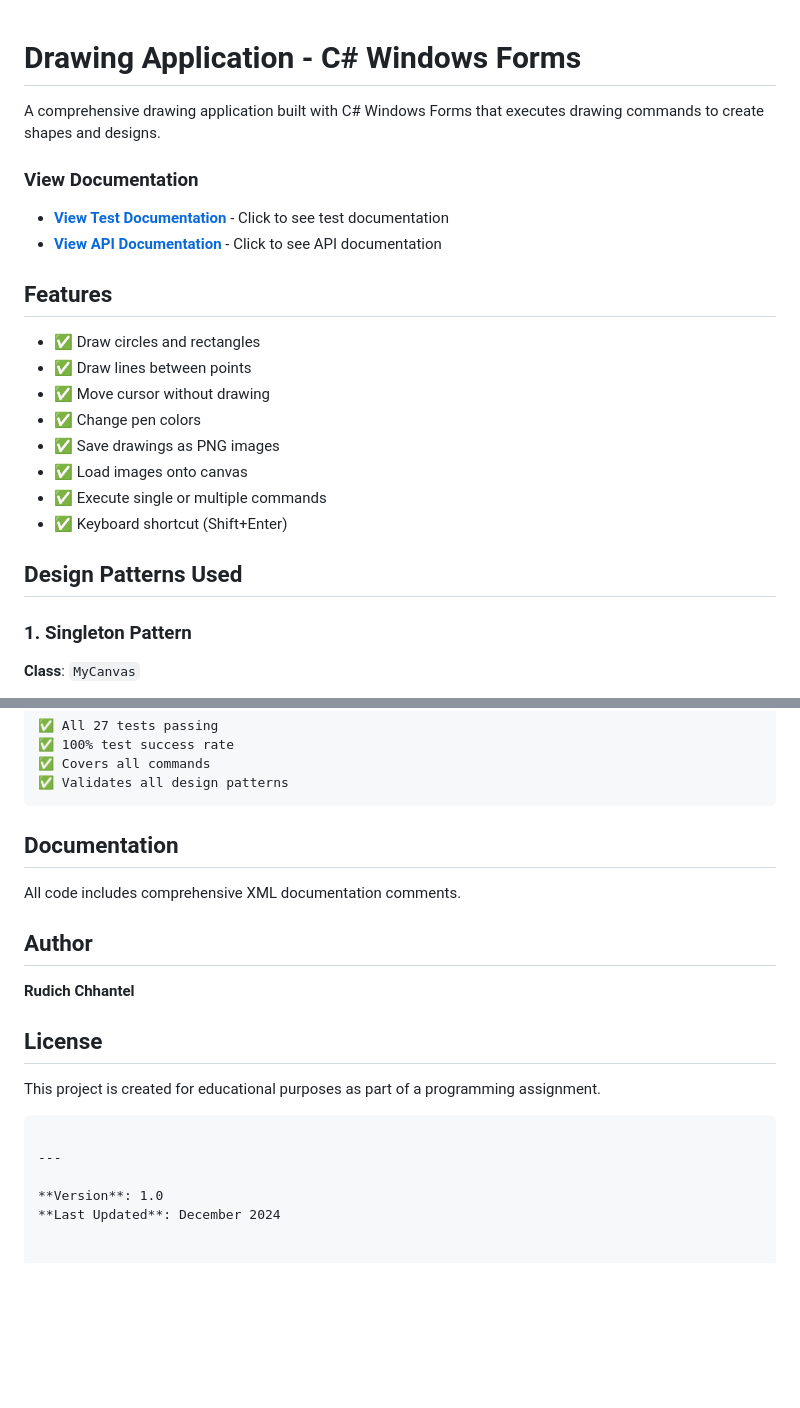
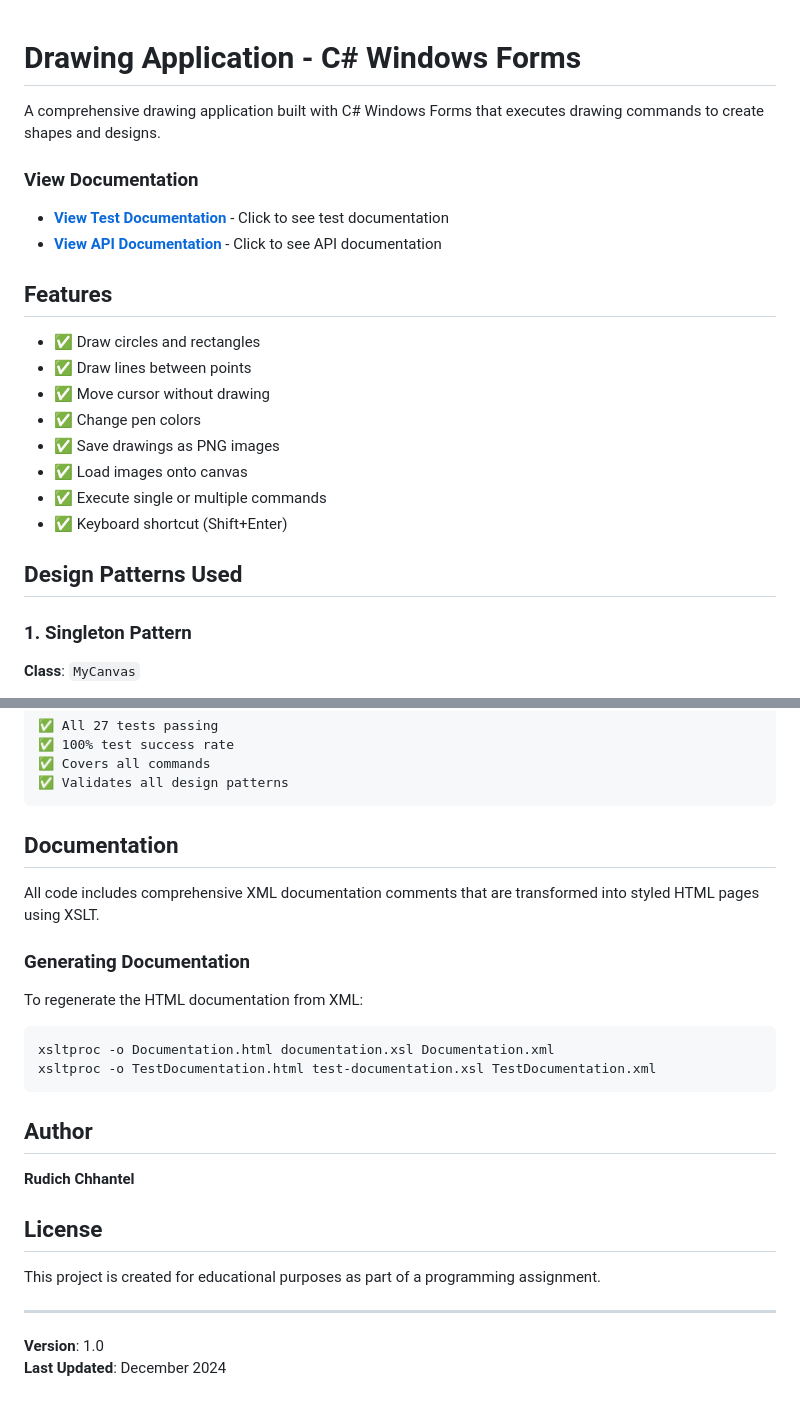
Before and after one commit to Rudich0/RudichChhantel_assignment_Documentation, a Markdown page: README.md, 2 parts joined by grey strips. Drawn GitHub-style; blank space fills up the shorter version.

````diff
--- a/README.md
+++ b/README.md
@@ -1,14 +1,11 @@
 # Drawing Application - C# Windows Forms
-
 A comprehensive drawing application built with C# Windows Forms that executes drawing commands to create shapes and designs.
 
 ### View Documentation
+- **[View Test Documentation](TestDocumentation.html)** - Click to see test documentation
+- **[View API Documentation](Documentation.html)** - Click to see API documentation
 
-- **[View Test Documentation](TestDocumentation.xml)** - Click to see  test documentation
-- **[View API Documentation](Documentation.xml)** - Click to see API documentation
-
-##  Features
-
+## Features
 - ✅ Draw circles and rectangles
 - ✅ Draw lines between points
 - ✅ Move cursor without drawing
@@ -18,7 +15,7 @@ A comprehensive drawing application built with C# Windows Forms that executes dr
 - ✅ Execute single or multiple commands
 - ✅ Keyboard shortcut (Shift+Enter)
 
-##  Design Patterns Used
+## Design Patterns Used
 
 ### 1. Singleton Pattern
 **Class**: `MyCanvas`
@@ -103,21 +97,22 @@ This project includes **27 comprehensive unit tests** covering all functionality
 ✅ Validates all design patterns
 ```
 
-##  Documentation
+## Documentation
+All code includes comprehensive XML documentation comments that are transformed into styled HTML pages using XSLT.
 
-All code includes comprehensive XML documentation comments.
+### Generating Documentation
+To regenerate the HTML documentation from XML:
+```bash
+xsltproc -o Documentation.html documentation.xsl Documentation.xml
+xsltproc -o TestDocumentation.html test-documentation.xsl TestDocumentation.xml
+```
 
-##  Author
-
+## Author
 **Rudich Chhantel**
 
-##  License
-
+## License
 This project is created for educational purposes as part of a programming assignment.
 
-```
-
 ---
-
 **Version**: 1.0
 **Last Updated**: December 2024
````
Also changed, not shown: other parts of README.md (+5 -8 lines).
